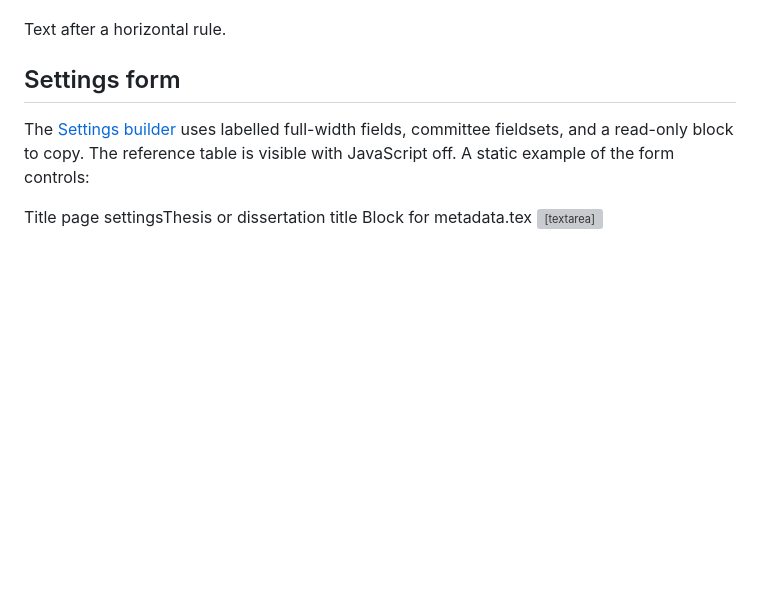
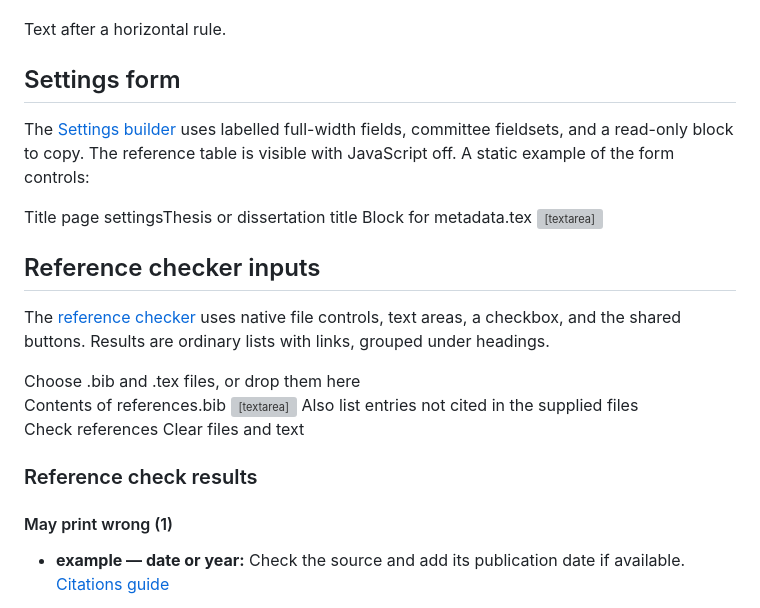
Before and after one commit to diyanko/rpi-thesis-toolkit, a Markdown page: docs/project/components.md, the part around the change. GitHub-like rendering; blank space fills up the shorter version; grey boxes are pictures that could not be loaded.

Commit message:
docs(guide): explain the reference checker

```diff
--- a/docs/project/components.md
+++ b/docs/project/components.md
@@ -168,3 +168,18 @@ visible with JavaScript off. A static example of the form controls:
   title = {Your thesis title},
 }</textarea>
 </div>
+
+## Reference checker inputs
+
+The [reference checker](../check-references.md) uses native file controls,
+text areas, a checkbox, and the shared buttons. Results are ordinary lists
+with links, grouped under headings.
+
+<div class="bibcheck">
+<div class="bibcheck-drop"><label for="gallery-bib-file">Choose .bib and .tex files, or drop them here</label><input id="gallery-bib-file" type="file" accept=".bib,.tex" multiple></div>
+<label for="gallery-bib-text">Contents of references.bib</label>
+<textarea id="gallery-bib-text" rows="3" spellcheck="false">@book{example, title = {An example}}</textarea>
+<label><input type="checkbox"> Also list entries not cited in the supplied files</label>
+<p class="hero-actions"><button type="button" class="button">Check references</button> <button type="button" class="button button-secondary">Clear files and text</button></p>
+<div data-results><h3>Reference check results</h3><h4>May print wrong (1)</h4><ul><li><strong>example — date or year:</strong> Check the source and add its publication date if available. <a href="../citations.md#check-the-output-yourself">Citations guide</a></li></ul></div>
+</div>
```
Also changed, not shown: docs/check-references.md (added, +118 -0 lines), docs/citations.md (+4 -0 lines).
